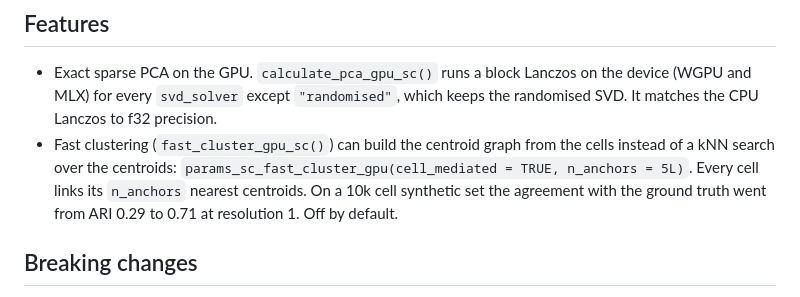
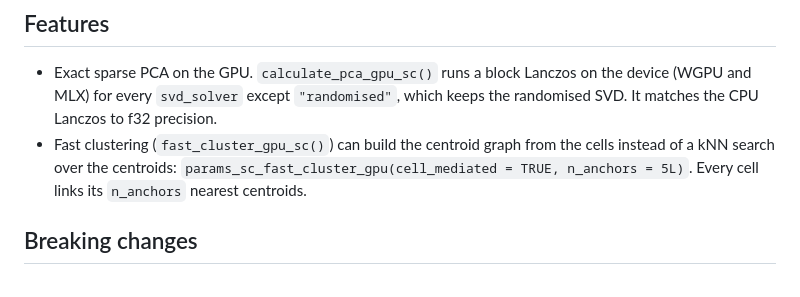
Before and after one commit to GregorLueg/bixverse.gpu, a Markdown page: NEWS.md, the part around the change. Rendered like a GitHub page.

Commit message:
chores: news update, also to trigger r-universe again

```diff
--- a/NEWS.md
+++ b/NEWS.md
@@ -18,9 +18,7 @@
 * Fast clustering (`fast_cluster_gpu_sc()`) can build the centroid graph from
   the cells instead of a kNN search over the centroids:
   `params_sc_fast_cluster_gpu(cell_mediated = TRUE, n_anchors = 5L)`. Every
-  cell links its `n_anchors` nearest centroids. On a 10k cell synthetic set the
-  agreement with the ground truth went from ARI 0.29 to 0.71 at resolution 1.
-  Off by default.
+  cell links its `n_anchors` nearest centroids.
 
 ## Breaking changes
 
```
